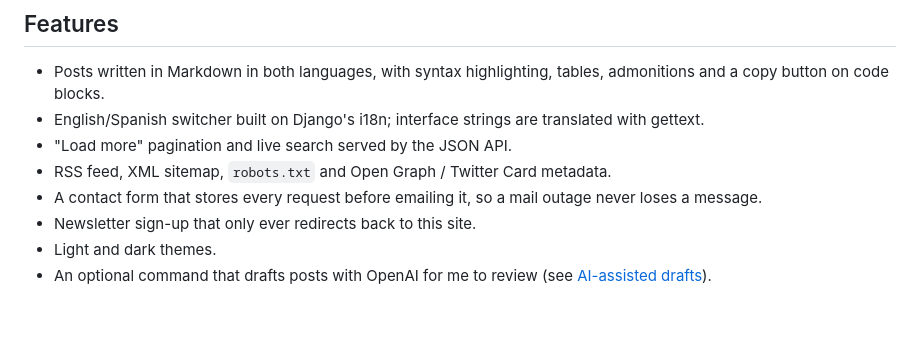
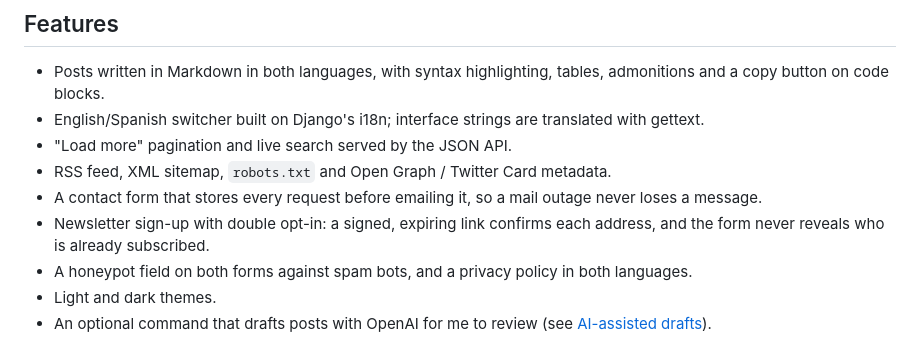
Before and after one commit to NestorBracho/blogweb, a Markdown page: README.md, the part around the change. Rendered like a GitHub page; blank space fills up the shorter version.

Commit message:
docs: list the newsletter, anti-spam and privacy features in the README
Co-Authored-By: Claude Opus 5.5 <noreply@anthropic.com>

```diff
--- a/README.md
+++ b/README.md
@@ -33,7 +33,9 @@ REST API, tests and linting in CI, and a hardened self-hosted deployment that co
 - "Load more" pagination and live search served by the JSON API.
 - RSS feed, XML sitemap, `robots.txt` and Open Graph / Twitter Card metadata.
 - A contact form that stores every request before emailing it, so a mail outage never loses a message.
-- Newsletter sign-up that only ever redirects back to this site.
+- Newsletter sign-up with double opt-in: a signed, expiring link confirms each address, and the form never reveals
+  who is already subscribed.
+- A honeypot field on both forms against spam bots, and a privacy policy in both languages.
 - Light and dark themes.
 - An optional command that drafts posts with OpenAI for me to review (see [AI-assisted drafts](#ai-assisted-drafts)).
 
```
